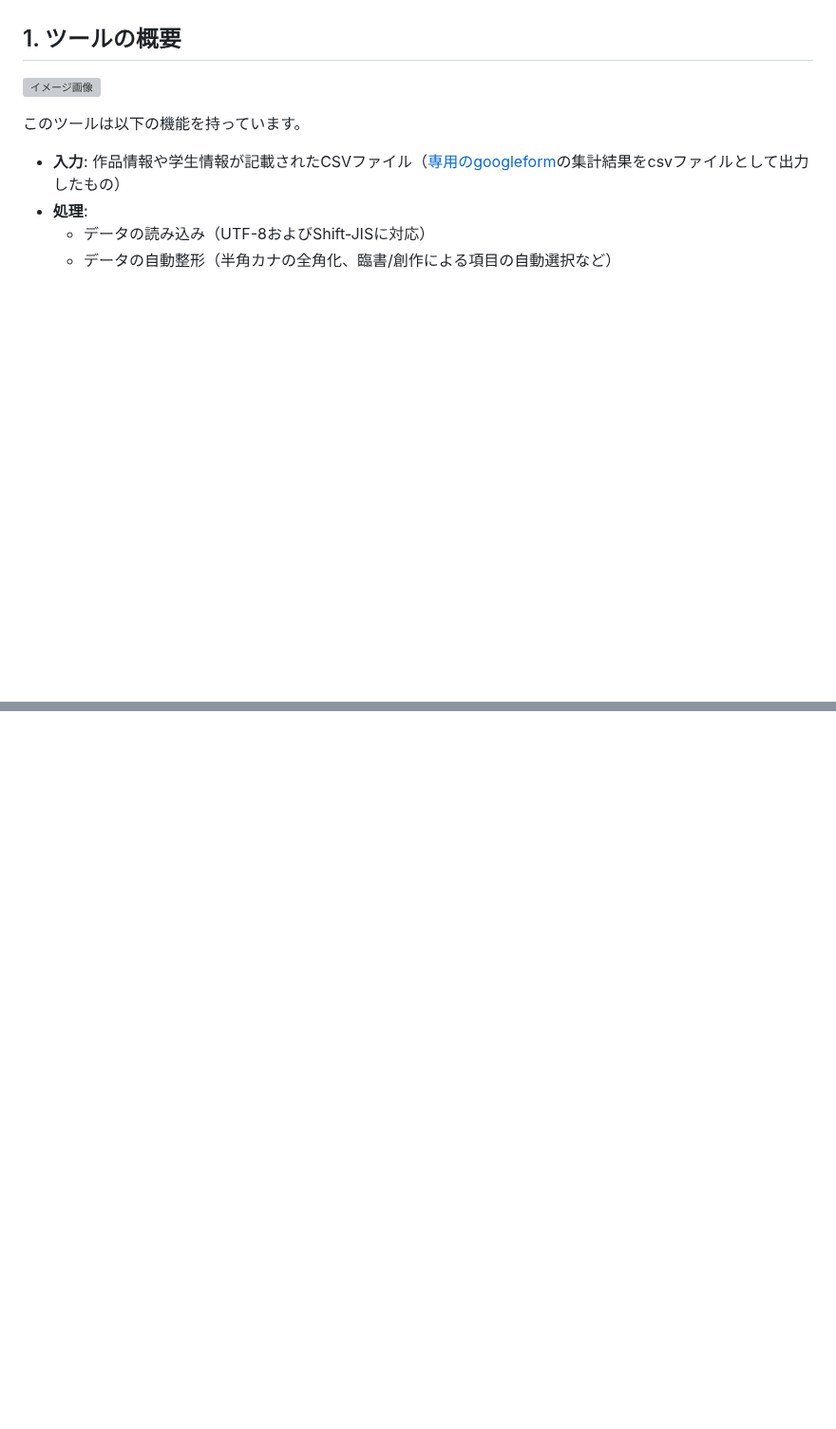
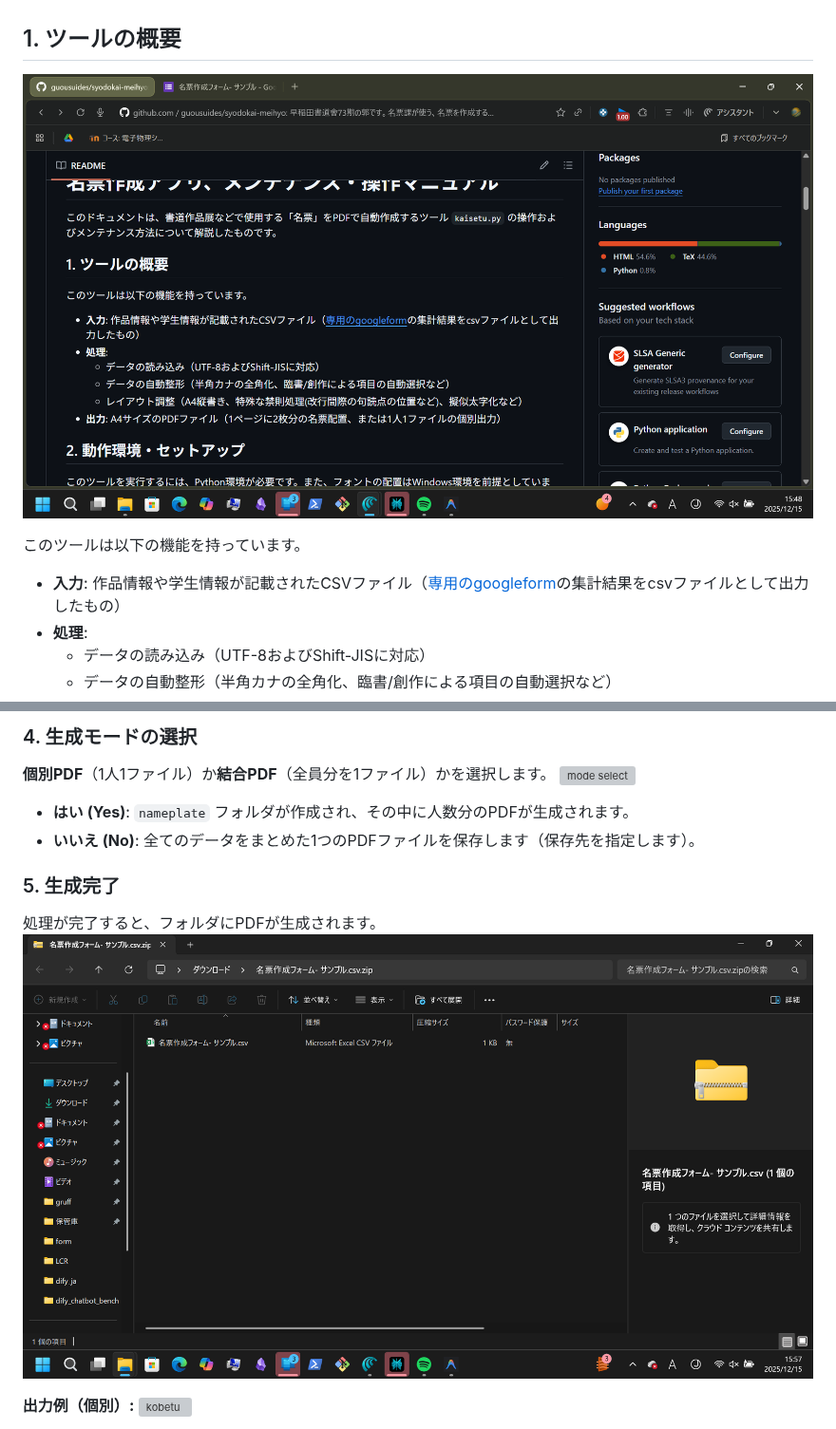
Before and after one commit to guousuides/syodokai-meihyo, a Markdown page: README.md, 2 parts joined by grey strips. Shown at 95% size. Drawn GitHub-style; blank space fills up the shorter version; grey boxes are pictures that could not be loaded.

```diff
--- a/README.md
+++ b/README.md
@@ -4,7 +4,7 @@
 
 ## 1. ツールの概要
 
-![イメージ画像](image.png)
+![イメージ画像](manu/image.png)
 
 このツールは以下の機能を持っています。
 - **入力**: 作品情報や学生情報が記載されたCSVファイル（[専用のgoogleform](https://docs.google.com/forms/d/e/1FAIpQLSer42Z8IgWmUUb3lMVbyy3X5TPv1y3zhMlVxdA0-otEtIC8Kg/viewform?usp=sharing&ouid=108456637930435337787)の集計結果をcsvファイルとして出力したもの）
@@ -52,0 +60,14 @@ pip install pandas reportlab
+### 4. 生成モードの選択
+**個別PDF**（1人1ファイル）か**結合PDF**（全員分を1ファイル）かを選択します。
+![mode select](manu/modeselection.png)
+
+- **はい (Yes)**: `nameplate` フォルダが作成され、その中に人数分のPDFが生成されます。
+- **いいえ (No)**: 全てのデータをまとめた1つのPDFファイルを保存します（保存先を指定します）。
+
+### 5. 生成完了
+処理が完了すると、フォルダにPDFが生成されます。
+![where](manu/where.png)
+
+**出力例（個別）:**
+![kobetu](manu/kobetu.png)
+
```
Also changed, not shown: other parts of README.md (+18 -9 lines).
